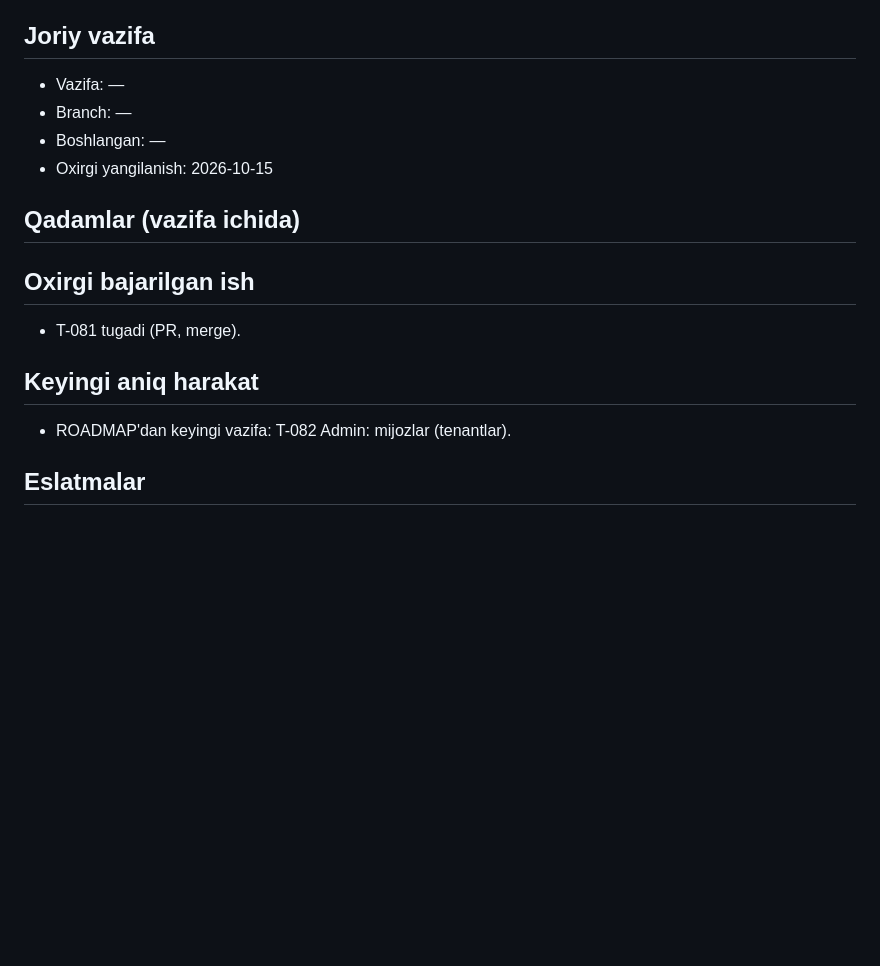
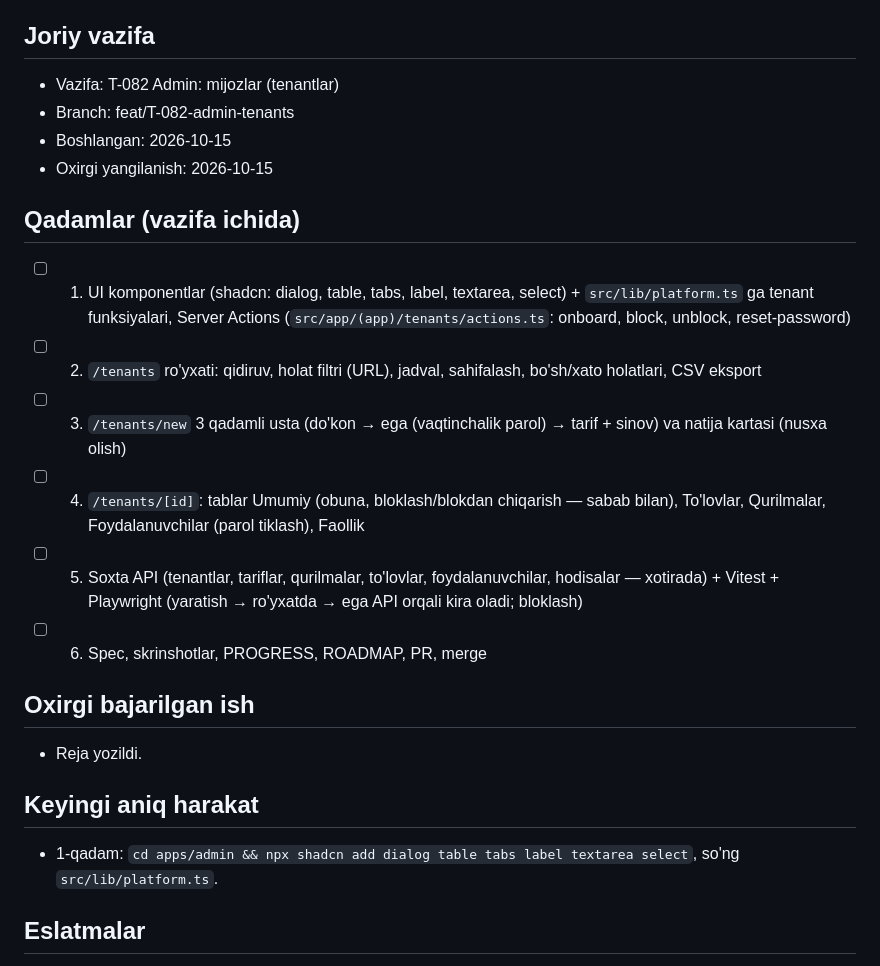
Before and after one commit to Arabjonoff/POS, a Markdown page: docs/STATE.md, the part around the change. Drawn GitHub-style; blank space fills up the shorter version.

Commit message:
wip: T-082 plan
Co-Authored-By: Claude Opus 5.5 (1M context) <noreply@anthropic.com>

```diff
--- a/docs/STATE.md
+++ b/docs/STATE.md
@@ -5,19 +5,25 @@
 > Format qat'iy: bo'limlar nomini o'zgartirma.
 
 ## Joriy vazifa
-- Vazifa: —
-- Branch: —
-- Boshlangan: —
+- Vazifa: T-082 Admin: mijozlar (tenantlar)
+- Branch: feat/T-082-admin-tenants
+- Boshlangan: 2026-10-15
 - Oxirgi yangilanish: 2026-10-15
 
 ## Qadamlar (vazifa ichida)
 <!-- Agent vazifani boshlaganda shu ro'yxatni yozadi va har qadamda belgilaydi -->
+- [ ] 1. UI komponentlar (shadcn: dialog, table, tabs, label, textarea, select) + `src/lib/platform.ts` ga tenant funksiyalari, Server Actions (`src/app/(app)/tenants/actions.ts`: onboard, block, unblock, reset-password)
+- [ ] 2. `/tenants` ro'yxati: qidiruv, holat filtri (URL), jadval, sahifalash, bo'sh/xato holatlari, CSV eksport
+- [ ] 3. `/tenants/new` 3 qadamli usta (do'kon → ega (vaqtinchalik parol) → tarif + sinov) va natija kartasi (nusxa olish)
+- [ ] 4. `/tenants/[id]`: tablar Umumiy (obuna, bloklash/blokdan chiqarish — sabab bilan), To'lovlar, Qurilmalar, Foydalanuvchilar (parol tiklash), Faollik
+- [ ] 5. Soxta API (tenantlar, tariflar, qurilmalar, to'lovlar, foydalanuvchilar, hodisalar — xotirada) + Vitest + Playwright (yaratish → ro'yxatda → ega API orqali kira oladi; bloklash)
+- [ ] 6. Spec, skrinshotlar, PROGRESS, ROADMAP, PR, merge
 
 ## Oxirgi bajarilgan ish
-- T-081 tugadi (PR, merge).
+- Reja yozildi.
 
 ## Keyingi aniq harakat
-- ROADMAP'dan keyingi vazifa: T-082 Admin: mijozlar (tenantlar).
+- 1-qadam: `cd apps/admin && npx shadcn add dialog table tabs label textarea select`, so'ng `src/lib/platform.ts`.
 
 ## Eslatmalar
 <!-- Keyingi sessiya bilishi kerak bo'lgan narsa: topilgan muammo, vaqtinchalik yechim, nima sinab ko'rildi va ishlamadi -->
```
